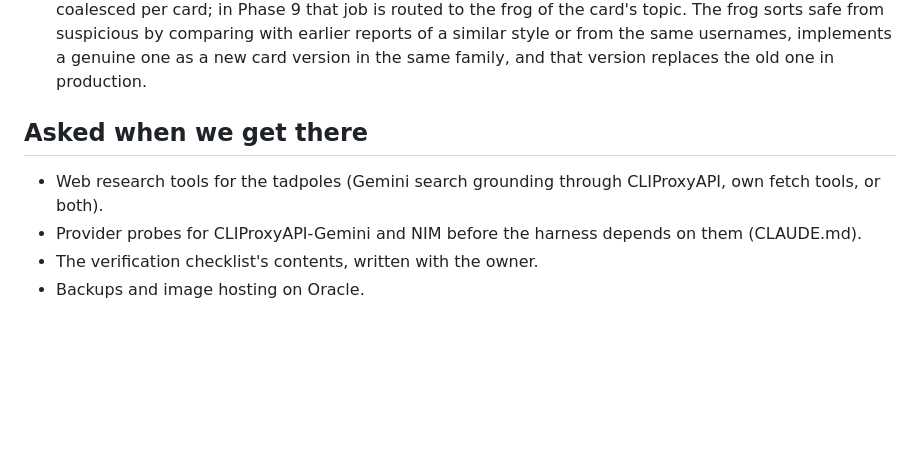
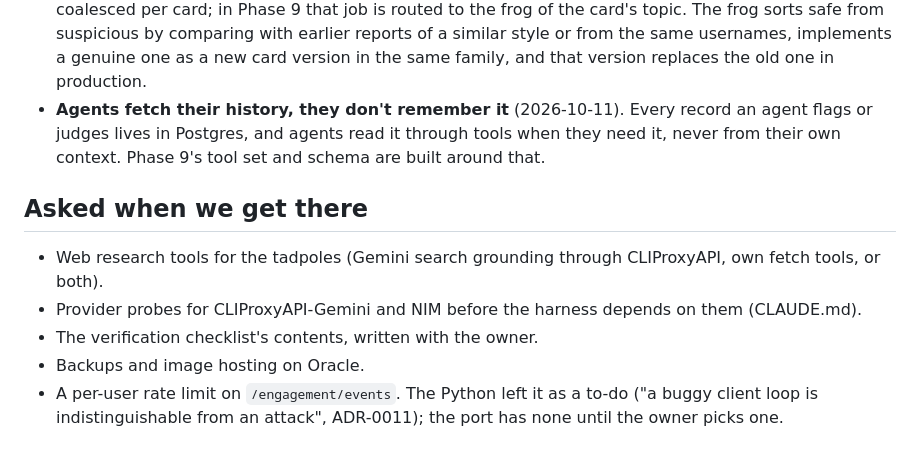
Before and after one commit to anubhav-qt/spoin_bundle, a Markdown page: docs/tasks/0045-hono-port.md, the part around the change. GitHub-like rendering; blank space fills up the shorter version.

Commit message:
docs: agents fetch their past records from postgres

```diff
--- a/docs/tasks/0045-hono-port.md
+++ b/docs/tasks/0045-hono-port.md
@@ -57,6 +57,9 @@ global setup refuses any database name that doesn't end in `_test`. Local settin
   topic. The frog sorts safe from suspicious by comparing with earlier reports of a similar
   style or from the same usernames, implements a genuine one as a new card version in the
   same family, and that version replaces the old one in production.
+- **Agents fetch their history, they don't remember it** (2026-10-11). Every record an agent
+  flags or judges lives in Postgres, and agents read it through tools when they need it, never
+  from their own context. Phase 9's tool set and schema are built around that.
 
 ## Asked when we get there
 
@@ -64,3 +67,6 @@ global setup refuses any database name that doesn't end in `_test`. Local settin
 - Provider probes for CLIProxyAPI-Gemini and NIM before the harness depends on them (CLAUDE.md).
 - The verification checklist's contents, written with the owner.
 - Backups and image hosting on Oracle.
+- A per-user rate limit on `/engagement/events`. The Python left it as a to-do ("a buggy client
+  loop is indistinguishable from an attack", ADR-0011); the port has none until the owner picks
+  one.
```
Also changed, not shown: docs/adr/0106-typescript-on-hono-and-the-authoring-harness.md (+5 -0 lines).
